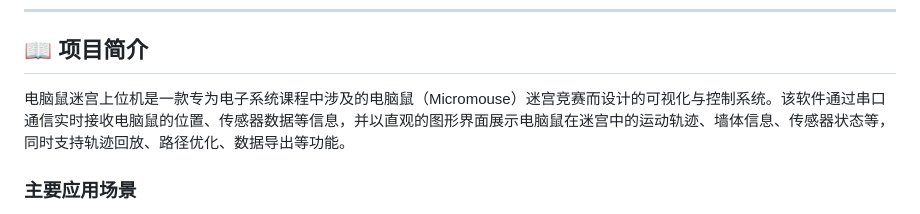
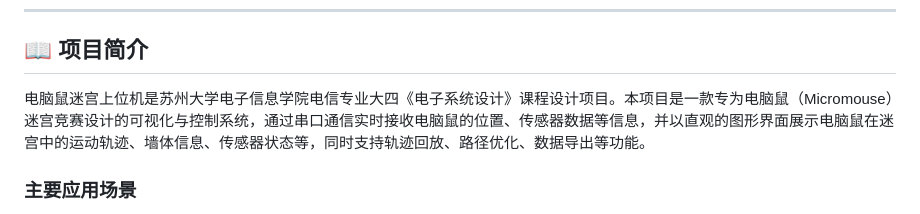
Before and after one commit to Quartzsyr/MazeMouse, a Markdown page: README.md, the part around the change. Rendered like a GitHub page.

```diff
--- a/README.md
+++ b/README.md
@@ -46,7 +46,7 @@
 
 ## 📖 项目简介
 
-电脑鼠迷宫上位机是一款专为电子系统课程中涉及的电脑鼠（Micromouse）迷宫竞赛而设计的可视化与控制系统。该软件通过串口通信实时接收电脑鼠的位置、传感器数据等信息，并以直观的图形界面展示电脑鼠在迷宫中的运动轨迹、墙体信息、传感器状态等，同时支持轨迹回放、路径优化、数据导出等功能。
+电脑鼠迷宫上位机是苏州大学电子信息学院电信专业大四《电子系统设计》课程设计项目。本项目是一款专为电脑鼠（Micromouse）迷宫竞赛设计的可视化与控制系统，通过串口通信实时接收电脑鼠的位置、传感器数据等信息，并以直观的图形界面展示电脑鼠在迷宫中的运动轨迹、墙体信息、传感器状态等，同时支持轨迹回放、路径优化、数据导出等功能。
 
 ### 主要应用场景
 
```
